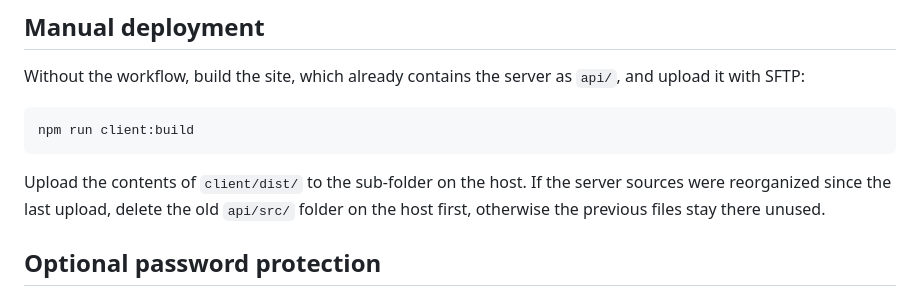
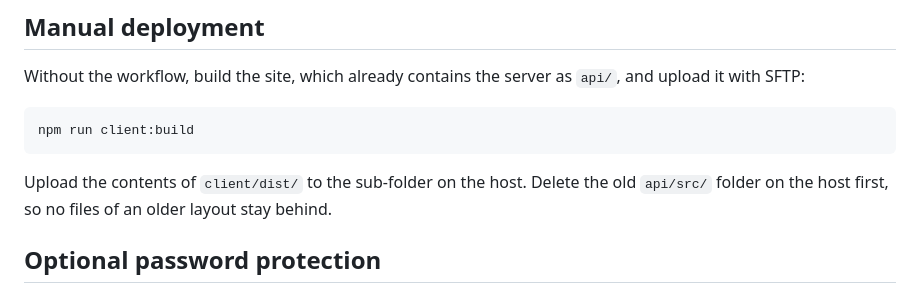
Before and after one commit to Friedinger/handsum, a Markdown page: docs/deployment.md, the part around the change. Drawn GitHub-style.

````diff
--- a/docs/deployment.md
+++ b/docs/deployment.md
@@ -44,7 +44,7 @@ Without the workflow, build the site, which already contains the server as `api/
 npm run client:build
 ```
 
-Upload the contents of `client/dist/` to the sub-folder on the host. If the server sources were reorganized since the last upload, delete the old `api/src/` folder on the host first, otherwise the previous files stay there unused.
+Upload the contents of `client/dist/` to the sub-folder on the host. Delete the old `api/src/` folder on the host first, so no files of an older layout stay behind.
 
 ## Optional password protection
 
````
Also changed, not shown: AGENTS.md (+1 -1 lines), docs/structure.md (+2 -1 lines).
